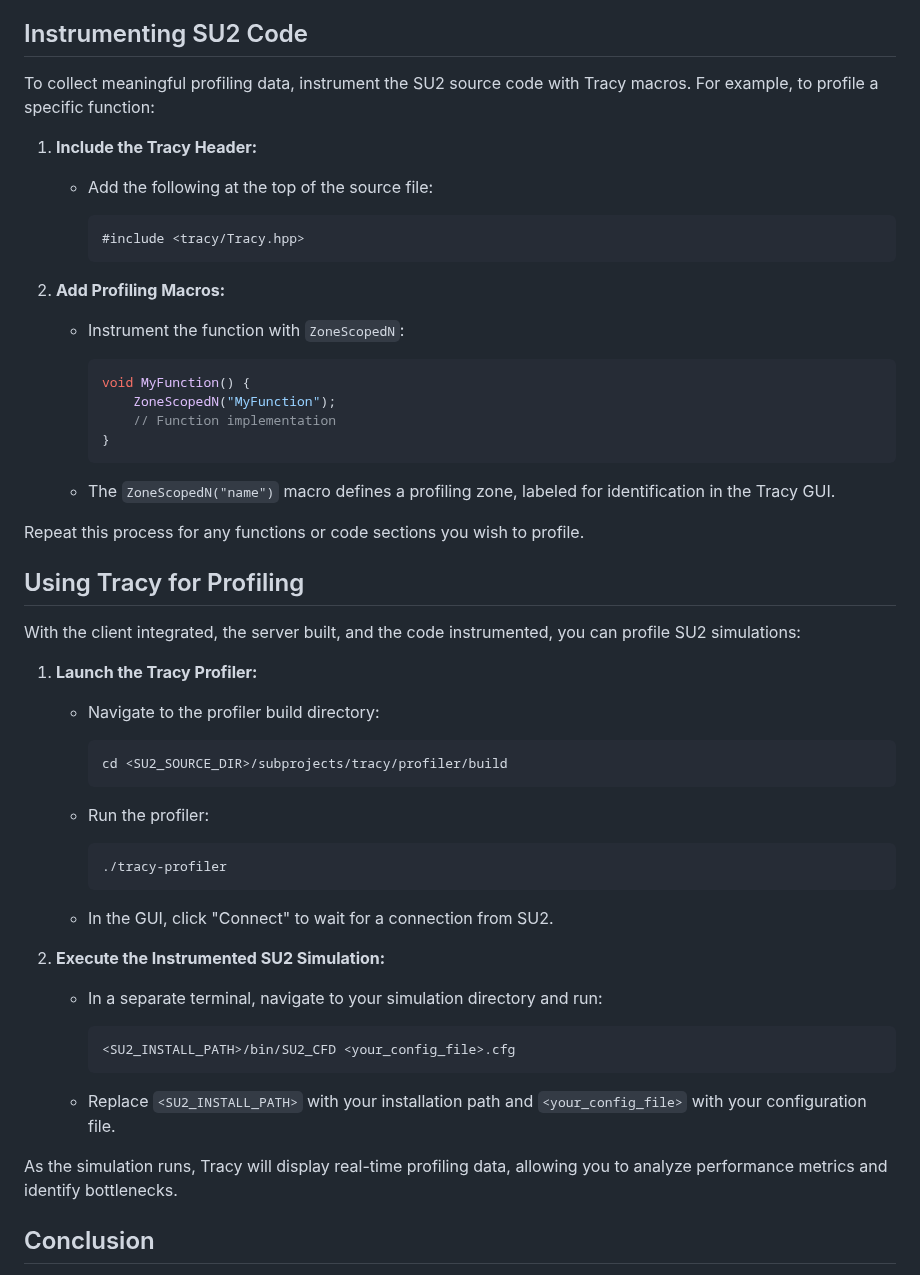
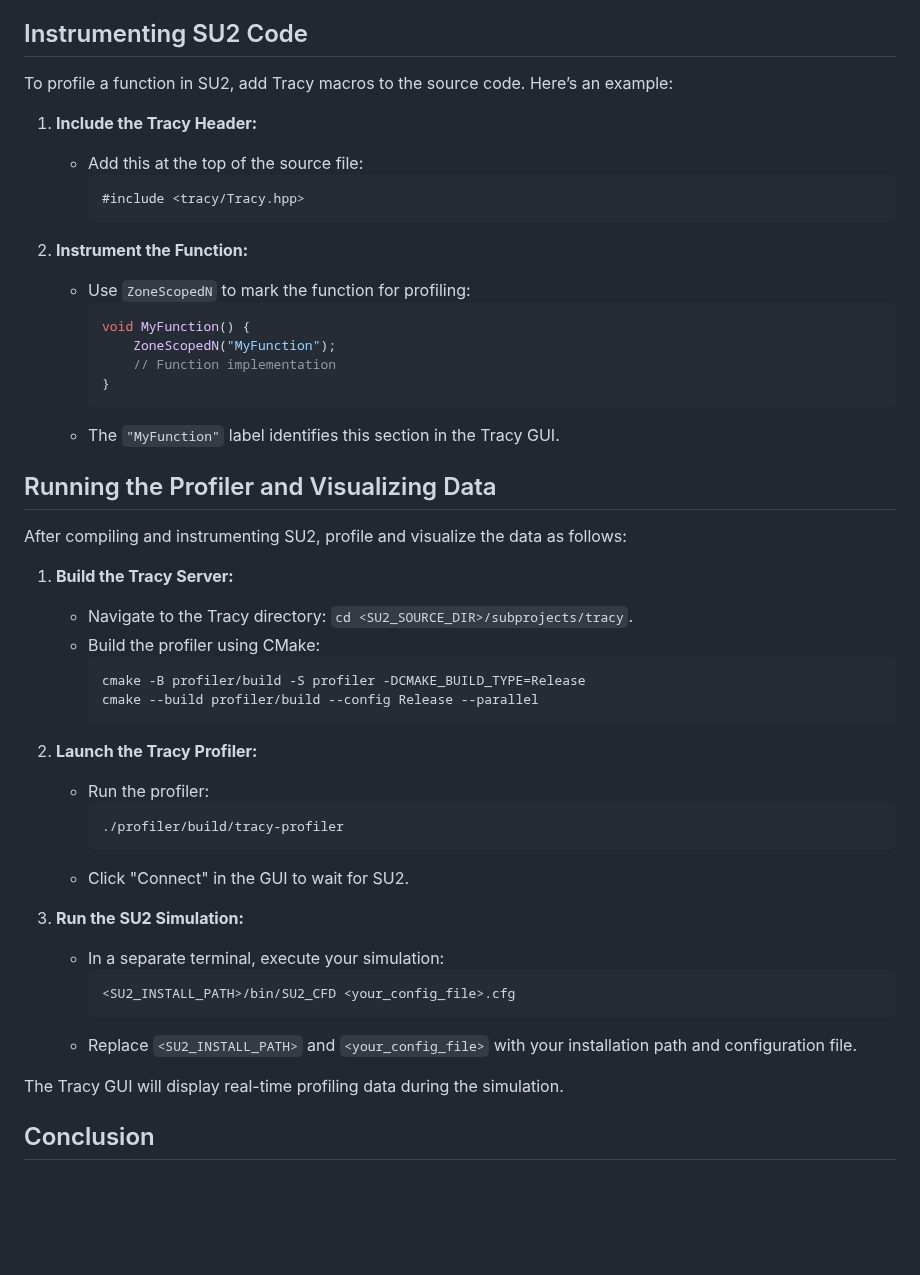
Before and after one commit to su2code/su2code.github.io, a Markdown page: _docs_v7/Tracy-Integration.md, the part around one of its changes. GitHub-like rendering; blank space fills up the shorter version.

````diff
--- a/_docs_v7/Tracy-Integration.md
+++ b/_docs_v7/Tracy-Integration.md
@@ -147,62 +50,51 @@ The Tracy server is now ready to display profiling data.
 
 ## Instrumenting SU2 Code
 
-To collect meaningful profiling data, instrument the SU2 source code with Tracy macros. For example, to profile a specific function:
+To profile a function in SU2, add Tracy macros to the source code. Here’s an example:
 
 1. **Include the Tracy Header:**
-
-   - Add the following at the top of the source file:
-
+   - Add this at the top of the source file:
      ```c++
      #include <tracy/Tracy.hpp>
      ```
 
-2. **Add Profiling Macros:**
-
-   - Instrument the function with `ZoneScopedN`:
-
+2. **Instrument the Function:**
+   - Use `ZoneScopedN` to mark the function for profiling:
      ```c++
      void MyFunction() {
          ZoneScopedN("MyFunction");
          // Function implementation
      }
      ```
+   - The `"MyFunction"` label identifies this section in the Tracy GUI.
 
-   - The `ZoneScopedN("name")` macro defines a profiling zone, labeled for identification in the Tracy GUI.
+## Running the Profiler and Visualizing Data
 
-Repeat this process for any functions or code sections you wish to profile.
+After compiling and instrumenting SU2, profile and visualize the data as follows:
 
-## Using Tracy for Profiling
-
-With the client integrated, the server built, and the code instrumented, you can profile SU2 simulations:
-
-1. **Launch the Tracy Profiler:**
-
-   - Navigate to the profiler build directory:
-
+1. **Build the Tracy Server:**
+   - Navigate to the Tracy directory: `cd <SU2_SOURCE_DIR>/subprojects/tracy`.
+   - Build the profiler using CMake:
      ```bash
-     cd <SU2_SOURCE_DIR>/subprojects/tracy/profiler/build
+     cmake -B profiler/build -S profiler -DCMAKE_BUILD_TYPE=Release
+     cmake --build profiler/build --config Release --parallel
      ```
 
+2. **Launch the Tracy Profiler:**
    - Run the profiler:
+     ```bash
+     ./profiler/build/tracy-profiler
+     ```
+   - Click "Connect" in the GUI to wait for SU2.
 
-     ```bash
-     ./tracy-profiler
-     ```
-
-   - In the GUI, click "Connect" to wait for a connection from SU2.
-
-2. **Execute the Instrumented SU2 Simulation:**
-
-   - In a separate terminal, navigate to your simulation directory and run:
-
+3. **Run the SU2 Simulation:**
+   - In a separate terminal, execute your simulation:
      ```bash
      <SU2_INSTALL_PATH>/bin/SU2_CFD <your_config_file>.cfg
      ```
+   - Replace `<SU2_INSTALL_PATH>` and `<your_config_file>` with your installation path and configuration file.
 
-   - Replace `<SU2_INSTALL_PATH>` with your installation path and `<your_config_file>` with your configuration file.
-
-As the simulation runs, Tracy will display real-time profiling data, allowing you to analyze performance metrics and identify bottlenecks.
+The Tracy GUI will display real-time profiling data during the simulation.
 
 ## Conclusion
 
````
Also changed, not shown: other parts of _docs_v7/Tracy-Integration.md (+20 -117 lines).
